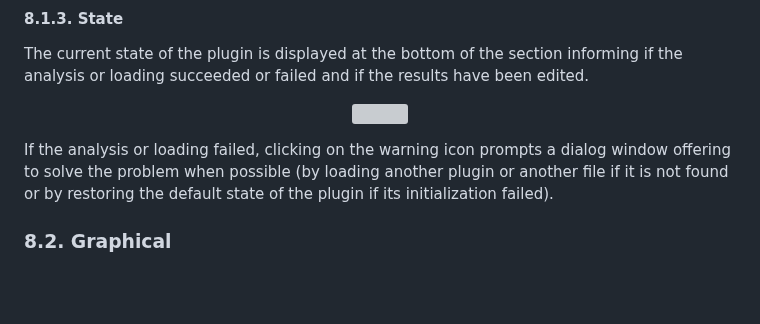
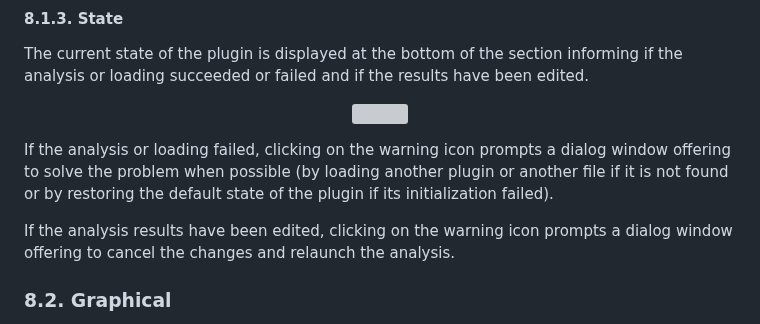
Before and after one commit to Ircam-Partiels/Partiels, a Markdown page: Docs/Partiels-Manual.md, the part around the change. Rendered like a GitHub page; blank space fills up the shorter version; grey boxes are pictures that could not be loaded.

Commit message:
Docs: update Partiels-Manual.md

```diff
--- a/Docs/Partiels-Manual.md
+++ b/Docs/Partiels-Manual.md
@@ -530,6 +530,8 @@ The current state of the plugin is displayed at the bottom of the section inform
 
 If the analysis or loading failed, clicking on the warning icon prompts a dialog window offering to solve the problem when possible (by loading another plugin or another file if it is not found or by restoring the default state of the plugin if its initialization failed).
 
+If the analysis results have been edited, clicking on the warning icon prompts a dialog window offering to cancel the changes and relaunch the analysis.
+
 ### 8.2. Graphical
 
 The graphical section allows modifying all the properties that control the rendering of the analysis results of the track. The properties depend on the type of analysis results: markers (e.g. beat detection), points (e.g. energy estimation), or columns (e.g. spectrogram).
```
